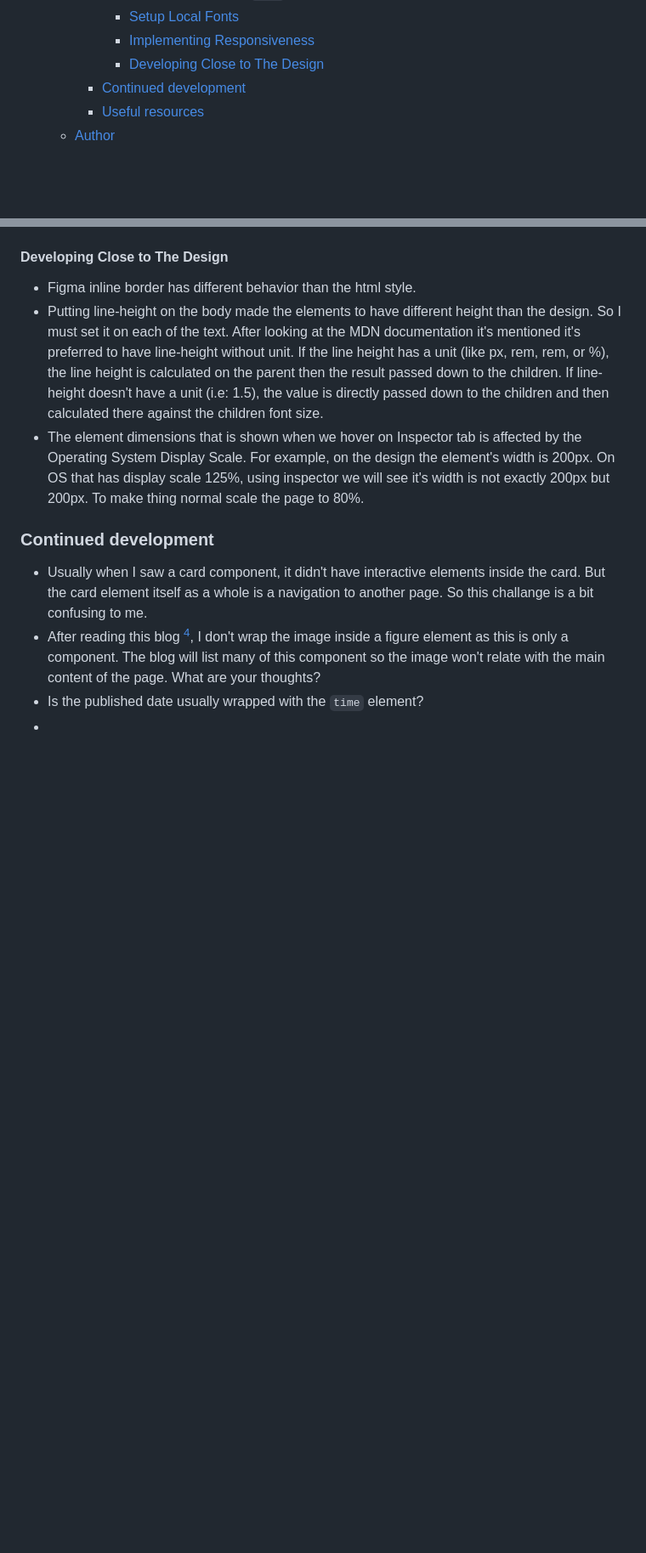
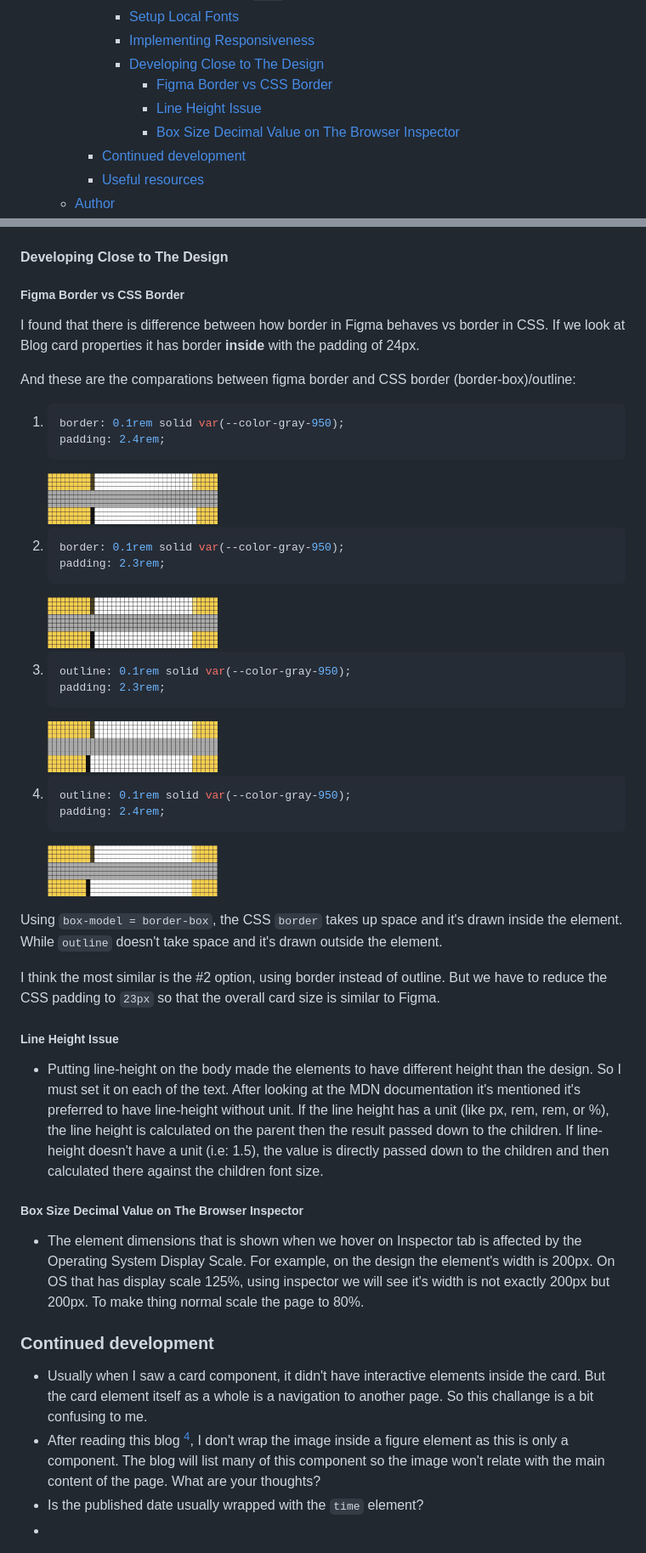
Before and after one commit to finkusuma-dev/frontendmenter-blog-preview-card, a Markdown page: README.md, 2 parts joined by grey strips. Shown: that part at 85% size. Rendered like a GitHub page; pictures changed too: _docs/border_pad23.jpg (added), _docs/border_pad24.jpg (added), _docs/outline_pad23.jpg (added); blank space fills up the shorter version.

Commit message:
docs: add what I learned : Figma border vs CSS border

````diff
--- a/README.md
+++ b/README.md
@@ -19,6 +19,9 @@ This is a solution to the [Blog preview card challenge on Frontend Mentor](https
       - [Setup Local Fonts](#setup-local-fonts)
       - [Implementing Responsiveness](#implementing-responsiveness)
       - [Developing Close to The Design](#developing-close-to-the-design)
+        - [Figma Border vs CSS Border](#figma-border-vs-css-border)
+        - [Line Height Issue](#line-height-issue)
+        - [Box Size Decimal Value on The Browser Inspector](#box-size-decimal-value-on-the-browser-inspector)
     - [Continued development](#continued-development)
     - [Useful resources](#useful-resources)
   - [Author](#author)
@@ -111,9 +114,51 @@ I also added padding so there are spaces on the left and right sides. It looks n
 
 #### Developing Close to The Design
 
-- Figma inline border has different behavior than the html style.
+##### Figma Border vs CSS Border
+
+I found that there is difference between how border in Figma behaves vs border in CSS. If we look at Blog card properties it has border **inside** with the padding of 24px.
+
+And these are the comparations between figma border and CSS border (border-box)/outline:
+
+1. ```css
+   border: 0.1rem solid var(--color-gray-950);
+   padding: 2.4rem;
+   ```
+
+    <img src="./_docs/border_pad24.jpg" width="200"/>
+
+2. ```css
+   border: 0.1rem solid var(--color-gray-950);
+   padding: 2.3rem;
+   ```
+
+    <img src="./_docs/border_pad23.jpg" width="200"/>
+
+3. ```css
+   outline: 0.1rem solid var(--color-gray-950);
+   padding: 2.3rem;
+   ```
+
+    <img src="./_docs/outline_pad23.jpg" width="200"/>
+
+4. ```css
+   outline: 0.1rem solid var(--color-gray-950);
+   padding: 2.4rem;
+   ```
+
+    <img src="./_docs/outline_pad24.jpg" width="200"/>
+
+Using `box-model = border-box`, the CSS `border` takes up space and it's drawn inside the element. While `outline` doesn't take space and it's drawn outside the element.
+
+I think the most similar is the #2 option, using border instead of outline. But we have to reduce the CSS padding to `23px` so that the overall card size is similar to Figma.
+
+##### Line Height Issue
+
 - Putting line-height on the body made the elements to have different height than the design. So I must set it on each of the text.
   After looking at the MDN documentation it's mentioned it's preferred to have line-height without unit. If the line height has a unit (like px, rem, rem, or %), the line height is calculated on the parent then the result passed down to the children. If line-height doesn't have a unit (i.e: 1.5), the value is directly passed down to the children and then calculated there against the children font size.
+
+##### Box Size Decimal Value on The Browser Inspector
+
 - The element dimensions that is shown when we hover on Inspector tab is affected by the Operating System Display Scale. For example, on the design the element's width is 200px. On OS that has display scale 125%, using inspector we will see it's width is not exactly 200px but 200px. To make thing normal scale the page to 80%.
 
 ### Continued development
````
Also changed, not shown: other parts of README.md (+14 -2 lines).
